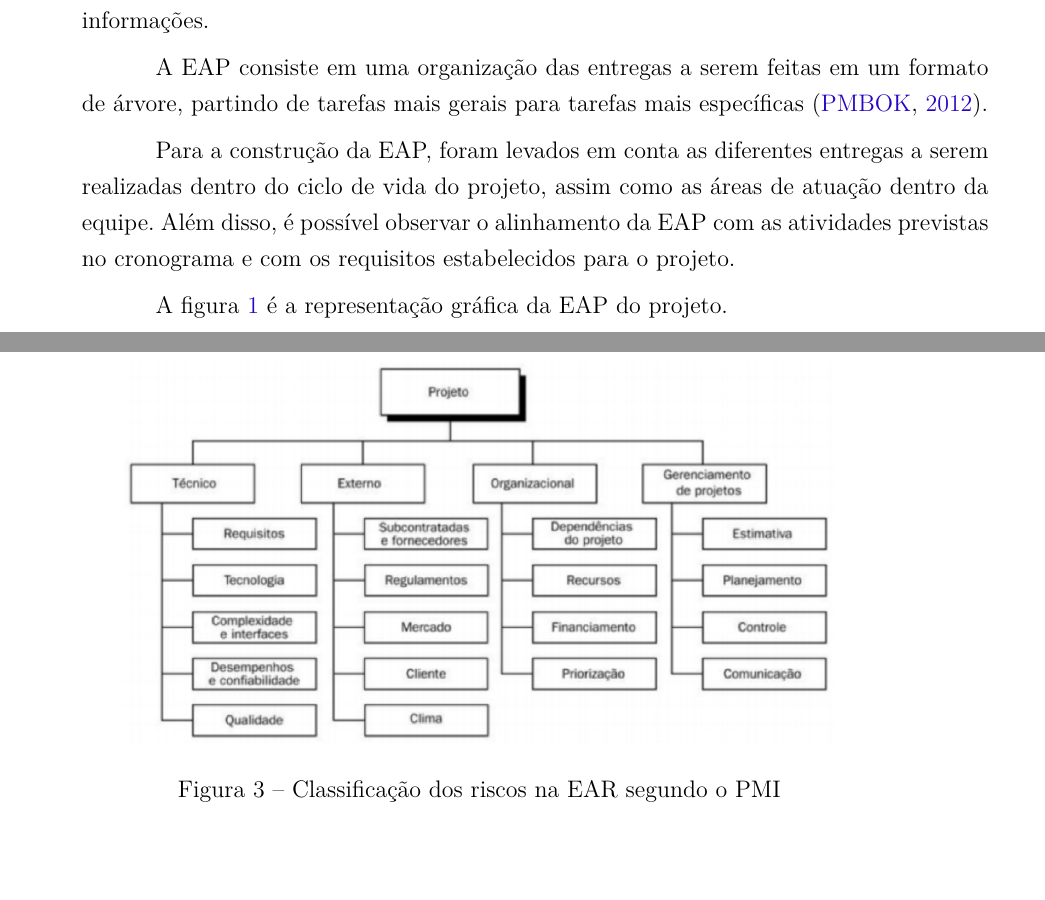
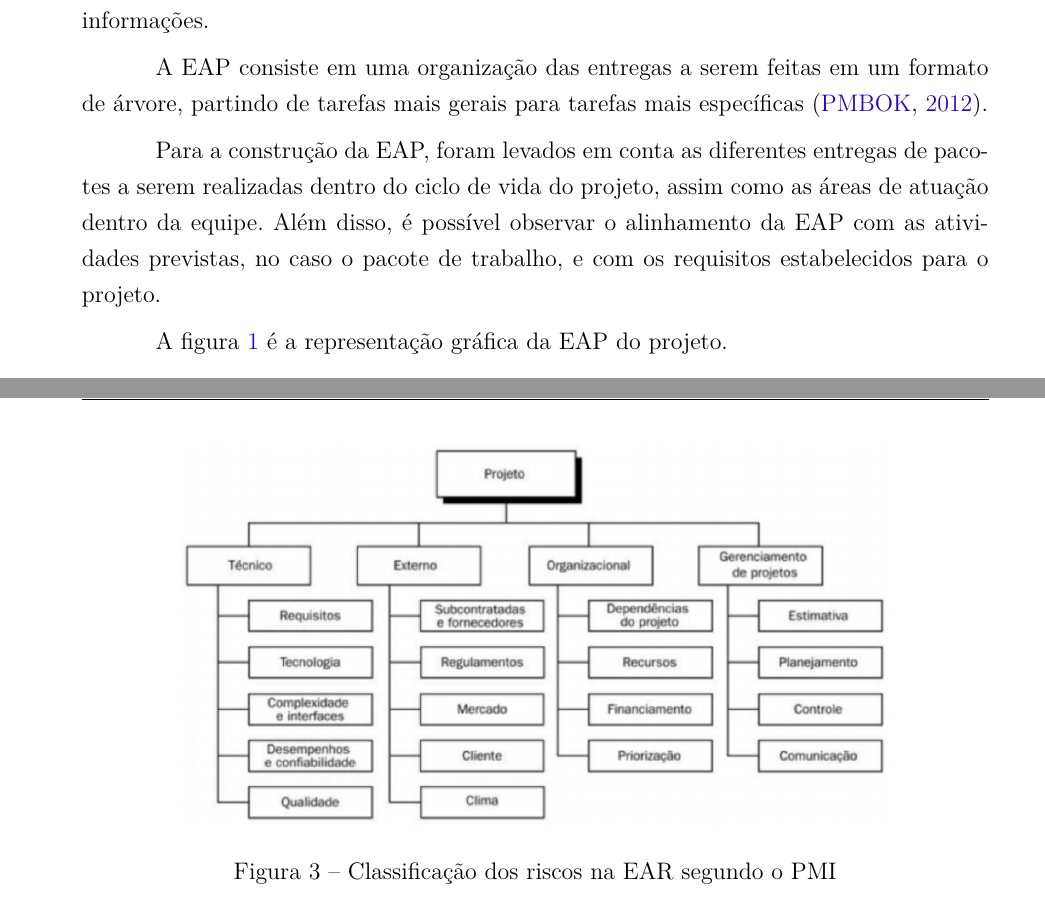
Before and after one commit to pi2-veiculo-eletrico/relatorio-pi2, a LaTeX thesis (tcc.tex, which reads editaveis/gerenciamento.tex): two parts of pages 11 and 14 of 60 before the commit and two parts of pages 11 and 13 of 58 after it, joined at a grey line, cut so that both start at the same text, the shorter picture padded with empty space. Compiled offline with pdfLaTeX.

Commit message:
Adicionado EAP do projeto

```diff
--- a/editaveis/gerenciamento.tex
+++ b/editaveis/gerenciamento.tex
@@ -11,10 +11,9 @@
       mais gerais para tarefas mais específicas \cite{pmbok2012}.
 
       Para a construção da EAP, foram levados em conta as diferentes
-      entregas a serem realizadas dentro do ciclo de vida do projeto,
+      entregas de pacotes a serem realizadas dentro do ciclo de vida do projeto,
       assim como as áreas de atuação dentro da equipe. Além disso, é
-      possível observar o alinhamento da EAP com as atividades previstas
-      no cronograma e com os requisitos estabelecidos para o projeto.
+      possível observar o alinhamento da EAP com as atividades previstas, no caso o pacote de trabalho, e com os requisitos estabelecidos para o projeto.
 
       A figura \ref{fig:eap} é a representação gráfica da EAP do projeto.
 
```
Also changed, not shown: figuras/Eap.png (added), editaveis/gerenciamento.tex (2 more changed lines).
